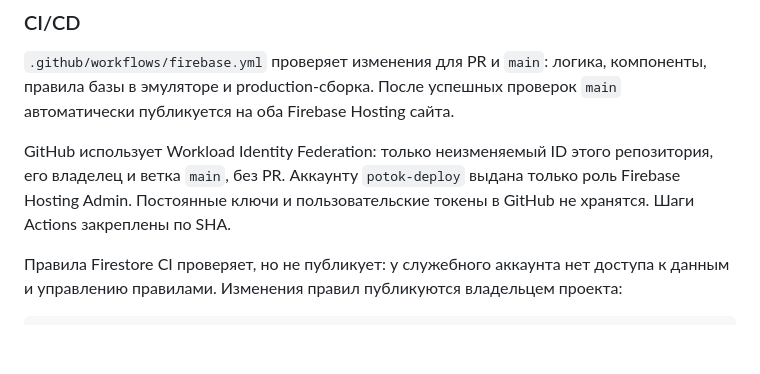
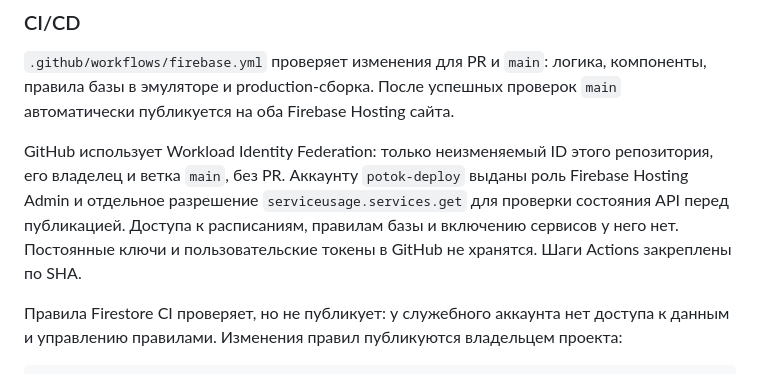
Before and after one commit to Gleb-Shall/potok, a Markdown page: README.md, the part around the change. Drawn GitHub-style; blank space fills up the shorter version.

Commit message:
docs: describe minimal Hosting preflight permission [skip ci]

```diff
--- a/README.md
+++ b/README.md
@@ -15,7 +15,7 @@
 
 `.github/workflows/firebase.yml` проверяет изменения для PR и `main`: логика, компоненты, правила базы в эмуляторе и production-сборка. После успешных проверок `main` автоматически публикуется на оба Firebase Hosting сайта.
 
-GitHub использует Workload Identity Federation: только неизменяемый ID этого репозитория, его владелец и ветка `main`, без PR. Аккаунту `potok-deploy` выдана только роль Firebase Hosting Admin. Постоянные ключи и пользовательские токены в GitHub не хранятся. Шаги Actions закреплены по SHA.
+GitHub использует Workload Identity Federation: только неизменяемый ID этого репозитория, его владелец и ветка `main`, без PR. Аккаунту `potok-deploy` выданы роль Firebase Hosting Admin и отдельное разрешение `serviceusage.services.get` для проверки состояния API перед публикацией. Доступа к расписаниям, правилам базы и включению сервисов у него нет. Постоянные ключи и пользовательские токены в GitHub не хранятся. Шаги Actions закреплены по SHA.
 
 Правила Firestore CI проверяет, но не публикует: у служебного аккаунта нет доступа к данным и управлению правилами. Изменения правил публикуются владельцем проекта:
 
```
